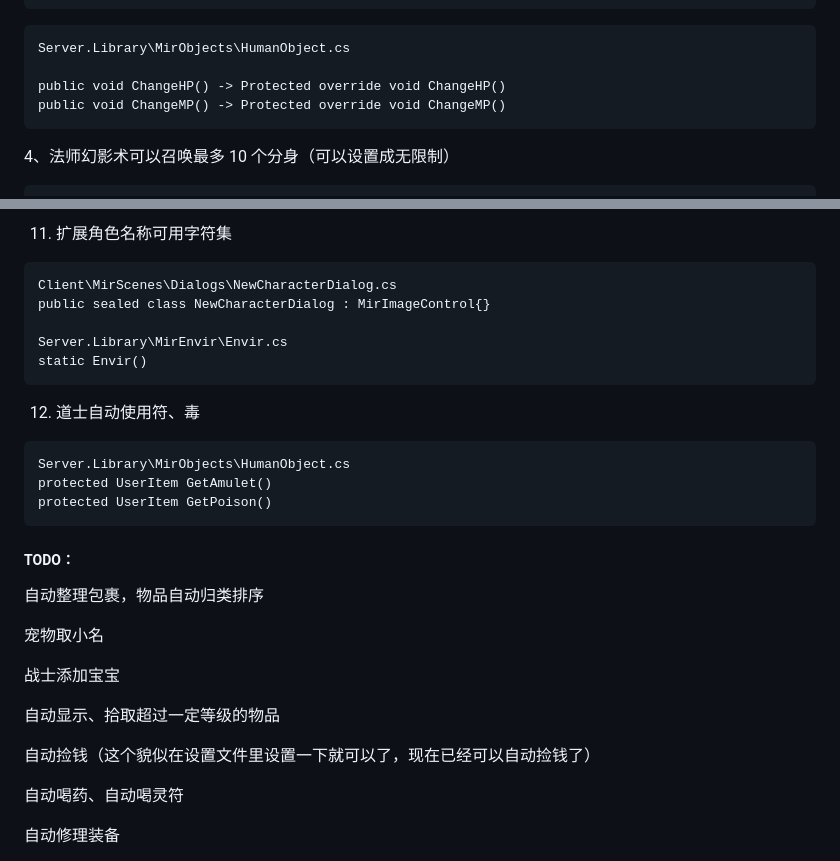
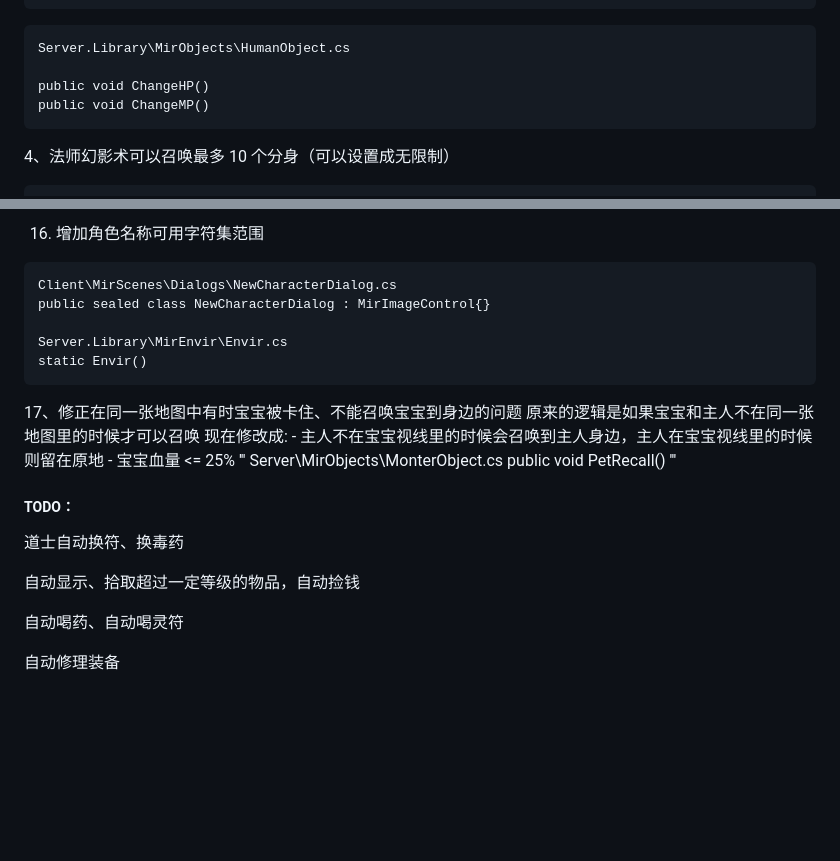
Before and after one commit to masmx86/Legend-of-Mir-2, a Markdown page: README.md, 2 parts joined by grey strips. GitHub-like rendering; blank space fills up the shorter version.

````diff
--- a/README.md
+++ b/README.md
@@ -33,8 +33,8 @@
    ```
    Server.Library\MirObjects\HumanObject.cs
 
-   public void ChangeHP() -> Protected override void ChangeHP()
-   public void ChangeMP() -> Protected override void ChangeMP()
+   public void ChangeHP()
+   public void ChangeMP()
    ```
 
 4、法师幻影术可以召唤最多 10 个分身（可以设置成无限制）
@@ -104,6 +157,6 @@
    ```
 
-11. 扩展角色名称可用字符集
+16. 增加角色名称可用字符集范围
    ```
    Client\MirScenes\Dialogs\NewCharacterDialog.cs
    public sealed class NewCharacterDialog : MirImageControl{}
@@ -112,24 +165,21 @@
    static Envir()
    ```
 
-12. 道士自动使用符、毒
-   ```
-   Server.Library\MirObjects\HumanObject.cs
-   protected UserItem GetAmulet()
-   protected UserItem GetPoison()
-   ```
+17、修正在同一张地图中有时宝宝被卡住、不能召唤宝宝到身边的问题
+    原来的逻辑是如果宝宝和主人不在同一张地图里的时候才可以召唤
+    现在修改成:
+      -  主人不在宝宝视线里的时候会召唤到主人身边，主人在宝宝视线里的时候则留在原地
+      -  宝宝血量 <= 25%
+   '''
+   Server\MirObjects\MonterObject.cs
+   public void PetRecall()
+   '''
 
 ##### TODO：
 
-自动整理包裹，物品自动归类排序
+道士自动换符、换毒药
 
-宠物取小名
-
-战士添加宝宝
-
-自动显示、拾取超过一定等级的物品
-
-自动捡钱（这个貌似在设置文件里设置一下就可以了，现在已经可以自动捡钱了）
+自动显示、拾取超过一定等级的物品，自动捡钱
 
 自动喝药、自动喝灵符
 
````
Also changed, not shown: other parts of README.md (+62 -9 lines).
